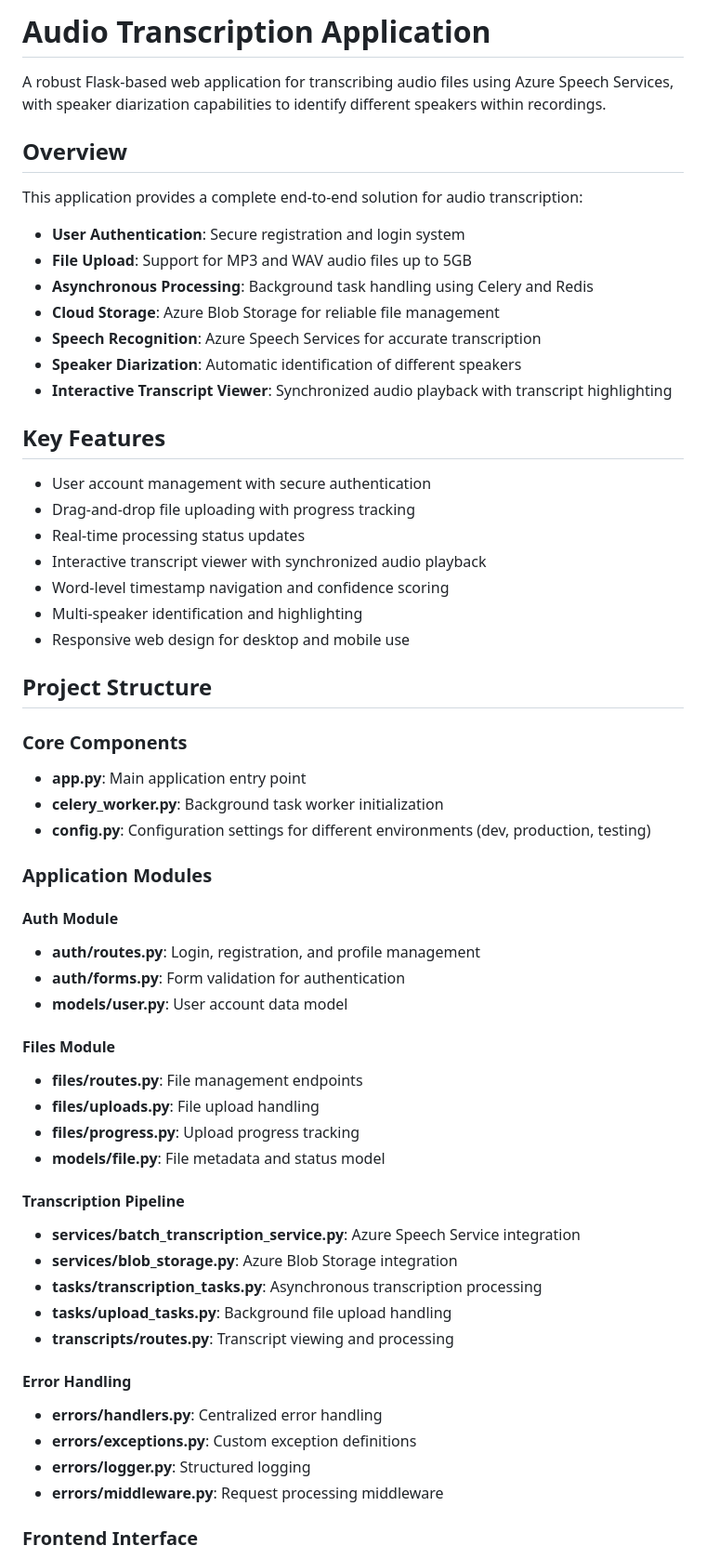
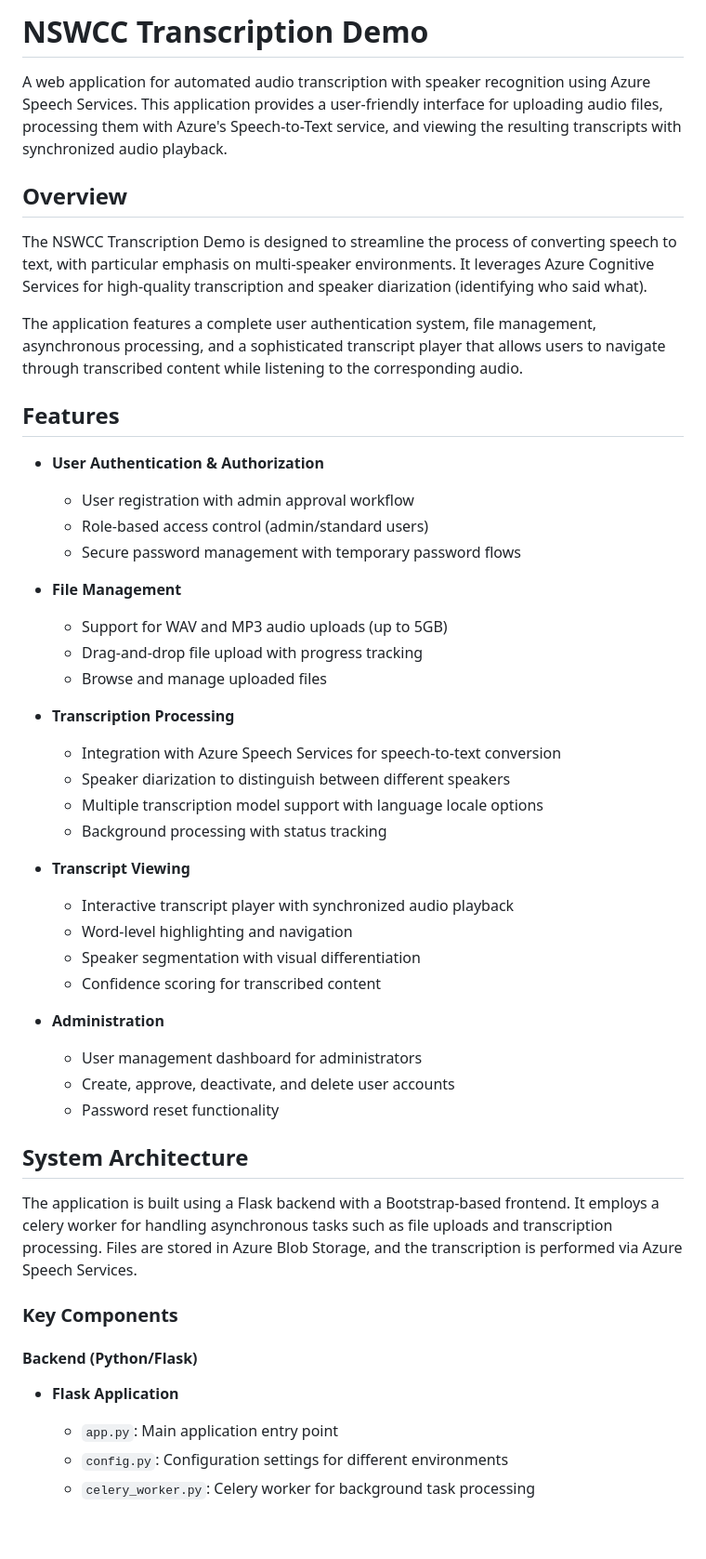
Before and after one commit to Insight-Services-APAC/transcription-demo, a Markdown page: README.md, the part around one of its changes. Shown at 93% size. Rendered like a GitHub page; blank space fills up the shorter version.

```diff
--- a/README.md
+++ b/README.md
@@ -1,62 +1,52 @@
-# Audio Transcription Application
+# NSWCC Transcription Demo
 
-A robust Flask-based web application for transcribing audio files using Azure Speech Services, with speaker diarization capabilities to identify different speakers within recordings.
+A web application for automated audio transcription with speaker recognition using Azure Speech Services. This application provides a user-friendly interface for uploading audio files, processing them with Azure's Speech-to-Text service, and viewing the resulting transcripts with synchronized audio playback.
 
 ## Overview
 
-This application provides a complete end-to-end solution for audio transcription:
+The NSWCC Transcription Demo is designed to streamline the process of converting speech to text, with particular emphasis on multi-speaker environments. It leverages Azure Cognitive Services for high-quality transcription and speaker diarization (identifying who said what).
 
-- **User Authentication**: Secure registration and login system
-- **File Upload**: Support for MP3 and WAV audio files up to 5GB
-- **Asynchronous Processing**: Background task handling using Celery and Redis
-- **Cloud Storage**: Azure Blob Storage for reliable file management
-- **Speech Recognition**: Azure Speech Services for accurate transcription
-- **Speaker Diarization**: Automatic identification of different speakers
-- **Interactive Transcript Viewer**: Synchronized audio playback with transcript highlighting
+The application features a complete user authentication system, file management, asynchronous processing, and a sophisticated transcript player that allows users to navigate through transcribed content while listening to the corresponding audio.
 
-## Key Features
+## Features
 
-- User account management with secure authentication
-- Drag-and-drop file uploading with progress tracking
-- Real-time processing status updates
-- Interactive transcript viewer with synchronized audio playback
-- Word-level timestamp navigation and confidence scoring
-- Multi-speaker identification and highlighting
-- Responsive web design for desktop and mobile use
+- **User Authentication & Authorization**
+  - User registration with admin approval workflow
+  - Role-based access control (admin/standard users)
+  - Secure password management with temporary password flows
 
-## Project Structure
+- **File Management**
+  - Support for WAV and MP3 audio uploads (up to 5GB)
+  - Drag-and-drop file upload with progress tracking
+  - Browse and manage uploaded files
 
-### Core Components
+- **Transcription Processing**
+  - Integration with Azure Speech Services for speech-to-text conversion
+  - Speaker diarization to distinguish between different speakers
+  - Multiple transcription model support with language locale options
+  - Background processing with status tracking
 
-- **app.py**: Main application entry point
-- **celery_worker.py**: Background task worker initialization
-- **config.py**: Configuration settings for different environments (dev, production, testing)
+- **Transcript Viewing**
+  - Interactive transcript player with synchronized audio playback
+  - Word-level highlighting and navigation
+  - Speaker segmentation with visual differentiation
+  - Confidence scoring for transcribed content
 
-### Application Modules
+- **Administration**
+  - User management dashboard for administrators
+  - Create, approve, deactivate, and delete user accounts
+  - Password reset functionality
 
-#### Auth Module
-- **auth/routes.py**: Login, registration, and profile management
-- **auth/forms.py**: Form validation for authentication
-- **models/user.py**: User account data model
+## System Architecture
 
-#### Files Module
-- **files/routes.py**: File management endpoints
-- **files/uploads.py**: File upload handling
-- **files/progress.py**: Upload progress tracking
-- **models/file.py**: File metadata and status model
+The application is built using a Flask backend with a Bootstrap-based frontend. It employs a celery worker for handling asynchronous tasks such as file uploads and transcription processing. Files are stored in Azure Blob Storage, and the transcription is performed via Azure Speech Services.
 
-#### Transcription Pipeline
-- **services/batch_transcription_service.py**: Azure Speech Service integration
-- **services/blob_storage.py**: Azure Blob Storage integration
-- **tasks/transcription_tasks.py**: Asynchronous transcription processing
-- **tasks/upload_tasks.py**: Background file upload handling
-- **transcripts/routes.py**: Transcript viewing and processing
+### Key Components
 
-#### Error Handling
-- **errors/handlers.py**: Centralized error handling
-- **errors/exceptions.py**: Custom exception definitions
-- **errors/logger.py**: Structured logging
-- **errors/middleware.py**: Request processing middleware
+#### Backend (Python/Flask)
 
-### Frontend Interface
+- **Flask Application**
+  - `app.py`: Main application entry point
+  - `config.py`: Configuration settings for different environments
+  - `celery_worker.py`: Celery worker for background task processing
 
```
Also changed, not shown: other parts of README.md (+43 -58 lines).
